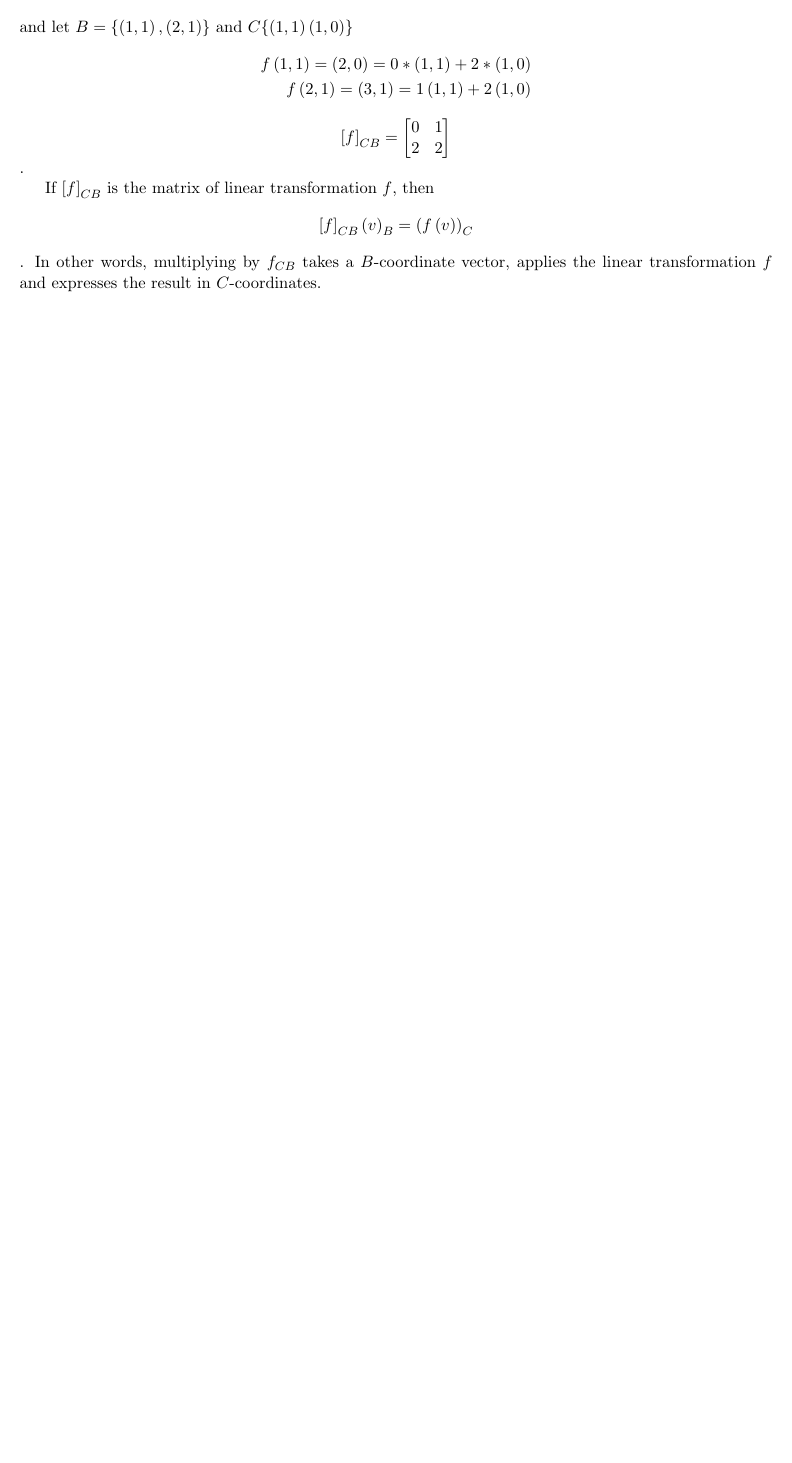
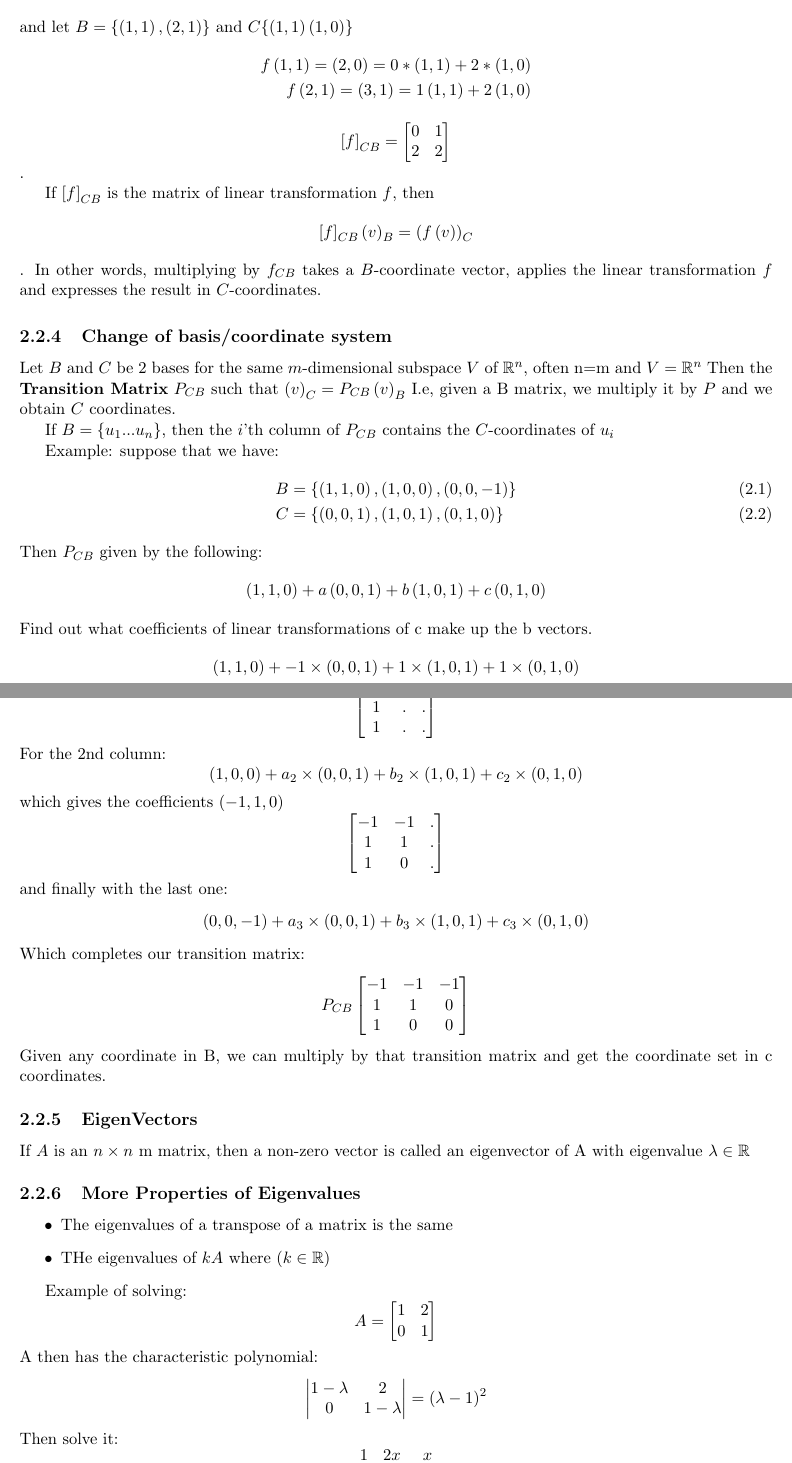
Before and after one commit to Pearlthecatgirl/School-Notes, a LaTeX book (1012MATH/notes/notes.tex): part of page 20 of 20 before the commit and two parts of pages 20 and 21 of 24 after it, the two joined at a grey line, cut so that both start at the same text, the shorter picture padded with empty space. Compiled offline with pdfLaTeX.

Commit message:
updated notes

```diff
--- a/1012MATH/notes/notes.tex
+++ b/1012MATH/notes/notes.tex
@@ -781,3 +781,81 @@ f\left(x,y\right)=\left(x+y,x-y\right)
 If $\left[f\right]_{CB}$ is the matrix of linear transformation $f$, then \[
 \left[f\right]_{CB}\left(v\right)_{B}=\left(f\left(v\right)\right)_{C}
 \] . In other words, multiplying by $f_{CB}$ takes a $B$-coordinate vector, applies the linear transformation  $f$ and expresses the result in  $C$-coordinates.
+
+\subsection{Change of basis/coordinate system}
+\par{Let $B$ and  $C$ be 2 bases for the same  $m$-dimensional subspace $V$ of  $\mathbb{R}^{n}$, often n=m and $V=\mathbb{R}^{n}$ Then the \textbf{Transition Matrix} $P_{CB}$ such that $\left(v\right)_{C}=P_{CB}\left(v\right)_{B}$ I.e, given a B matrix, we multiply it by $P$ and we obtain  $C$ coordinates.
+
+	If $B=\lbrace u_{1}...u_{n}\rbrace$, then the $i$'th column of  $P_{CB}$ contains the $C$-coordinates of  $u_{i}$
+}
+\par{
+Example: suppose that we have:
+}
+\begin{align}
+	B&=\lbrace\left(1,1,0\right), \left(1,0,0\right), \left(0,0,-1\right)\rbrace \\
+	C&=\lbrace\left(0,0,1\right), \left(1,0,1\right), \left(0,1,0\right)\rbrace
+\end{align}
+Then $P_{CB}$ given by the following: \[
+\left(1,1,0\right)+a\left(0,0,1\right)+b\left(1,0,1\right)+c\left(0,1,0\right)
+\] Find out what coefficients of linear transformations of c make up the b vectors. \[
+\left(1,1,0\right)+-1\times\left(0,0,1\right)+1\times\left(1,0,1\right)+1\times\left(0,1,0\right)
+\] so: \[
+\left[
+\begin{matrix}
+	-1 & .&.  \\
+	1 & .&. \\
+	1 & .&.
+\end{matrix}
+\right]
+\] For the 2nd column: \[
+\left(1,0,0\right)+a_{2}\times\left(0,0,1\right)+b_{2}\times\left(1,0,1\right)+c_{2}\times\left(0,1,0\right)
+\] which gives the coefficients $\left(-1,1,0\right)$ \[
+\left[
+\begin{matrix}
+	-1 & -1&.  \\
+	1 & 1&. \\
+	1 & 0&.
+\end{matrix}
+\right]
+\] and finally with the last one: \[
+\left(0,0,-1\right)+a_{3}\times\left(0,0,1\right)+b_{3}\times\left(1,0,1\right)+c_{3}\times\left(0,1,0\right)
+\] Which completes our transition matrix: \[
+P_{CB}\left[
+\begin{matrix}
+	-1 & -1&-1  \\
+	1 & 1&0 \\
+	1 & 0&0
+\end{matrix}
+\right]
+\] Given any coordinate in B, we can multiply by that transition matrix and get the coordinate set in c coordinates.
+\subsection{EigenVectors}
+\par{If $A $ is an $n\times n$ m matrix, then a non-zero vector is called an eigenvector of A with eigenvalue $\lambda\in\mathbb{R}$}
+
+\subsection{More Properties of Eigenvalues}
+\begin{itemize}
+	\item{The eigenvalues of a transpose of a matrix is the same}
+	\item{THe eigenvalues of $kA$ where  ($k\in \mathbb{R}$)}
+\end{itemize}
+
+Example of solving:
+\[
+A=\left[\begin{matrix}
+	1 & 2 \\ 0 & 1
+\end{matrix}\right]
+\]
+A then has the characteristic polynomial: \[
+\left|
+\begin{matrix}
+	1-\lambda & 2 \\ 0 & 1-\lambda
+\end{matrix}
+\right|=\left(\lambda-1\right)^{2}
+\]
+Then solve it: \[
+\begin{matrix}
+	1 & 2 \\ 0 & 1
+\end{matrix}
+\begin{matrix}
+	x \\y
+\end{matrix}=
+\begin{matrix}
+	x \\y
+\end{matrix}
```
Also changed, not shown: 1012MATH/notes/notes.tex (59 more changed lines).
